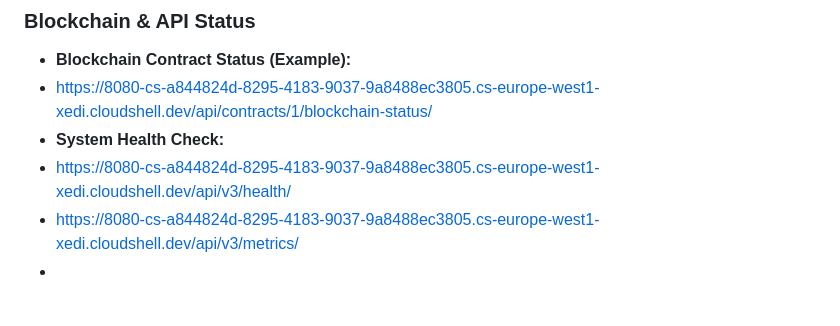
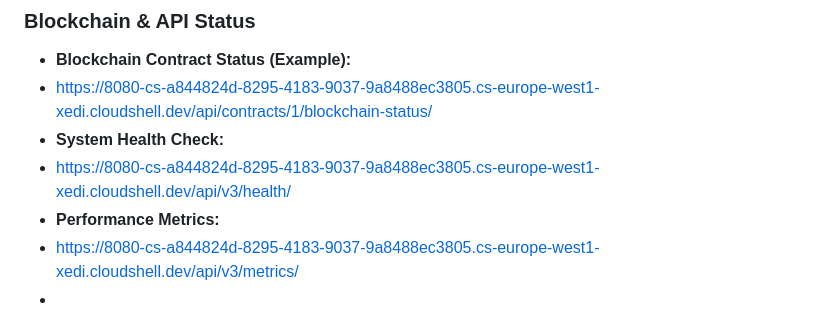
Before and after one commit to bdalhmydrhf/skillswap-ai, a Markdown page: README.md, the part around the change. GitHub-like rendering.

```diff
--- a/README.md
+++ b/README.md
@@ -62,6 +62,7 @@ Built for freelancers in regions where platforms like Upwork and Fiverr are rest
 -  https://8080-cs-a844824d-8295-4183-9037-9a8488ec3805.cs-europe-west1-xedi.cloudshell.dev/api/contracts/1/blockchain-status/
 - **System Health Check:**
 -  https://8080-cs-a844824d-8295-4183-9037-9a8488ec3805.cs-europe-west1-xedi.cloudshell.dev/api/v3/health/
+- **Performance Metrics:**
 - https://8080-cs-a844824d-8295-4183-9037-9a8488ec3805.cs-europe-west1-xedi.cloudshell.dev/api/v3/metrics/
 -
 *Note: Access requires being logged into the Google account used for deployment.*
```
